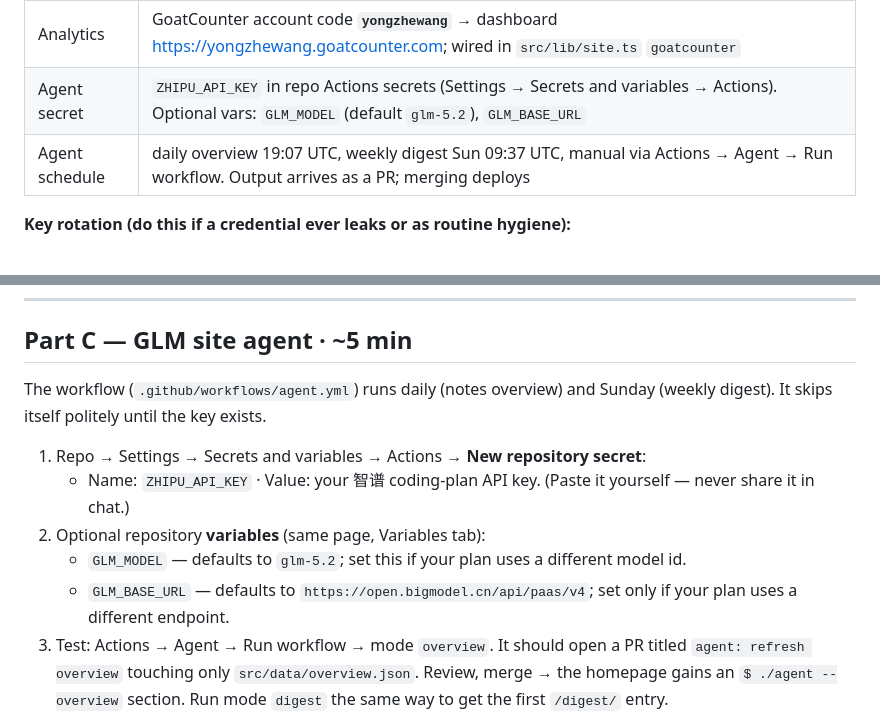
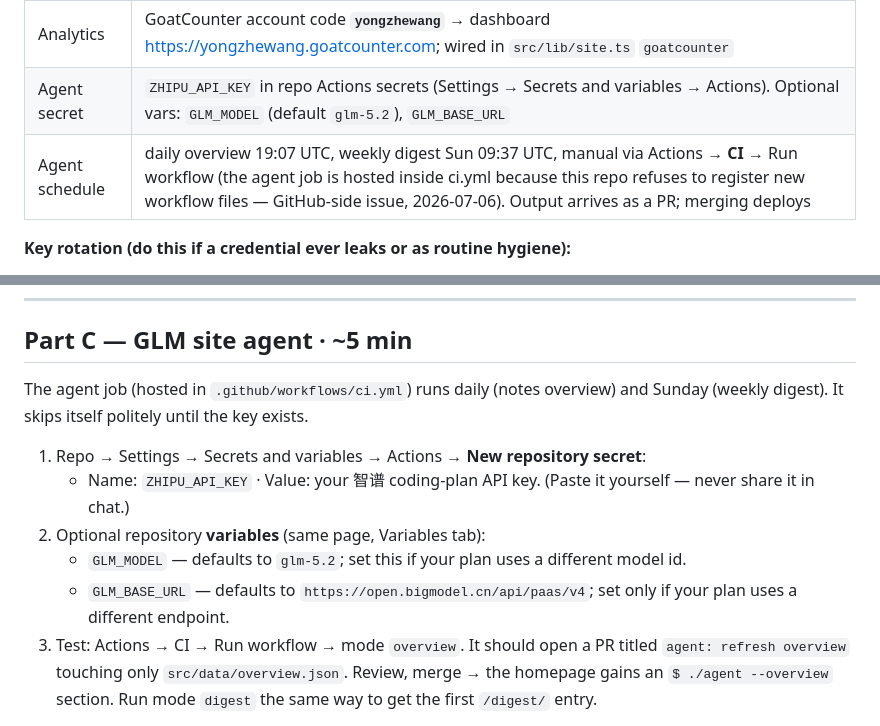
Before and after one commit to ryanw0608/HomePage, a Markdown page: docs/admin-setup.md, 2 parts joined by grey strips. Rendered like a GitHub page.

Commit message:
Point agent docs at the CI-hosted job
Co-Authored-By: Claude Fable 5 <noreply@anthropic.com>

```diff
--- a/docs/admin-setup.md
+++ b/docs/admin-setup.md
@@ -12,7 +12,7 @@ Everything below this box is the original how-to, kept for reference. The live c
 | App callback URL | `https://cms-auth.wyz162536.workers.dev/callback` |
 | Analytics | GoatCounter account code **`yongzhewang`** → dashboard https://yongzhewang.goatcounter.com; wired in `src/lib/site.ts` `goatcounter` |
 | Agent secret | `ZHIPU_API_KEY` in repo Actions secrets (Settings → Secrets and variables → Actions). Optional vars: `GLM_MODEL` (default `glm-5.2`), `GLM_BASE_URL` |
-| Agent schedule | daily overview 19:07 UTC, weekly digest Sun 09:37 UTC, manual via Actions → Agent → Run workflow. Output arrives as a PR; merging deploys |
+| Agent schedule | daily overview 19:07 UTC, weekly digest Sun 09:37 UTC, manual via Actions → **CI** → Run workflow (the agent job is hosted inside ci.yml because this repo refuses to register new workflow files — GitHub-side issue, 2026-07-06). Output arrives as a PR; merging deploys |
 
 **Key rotation (do this if a credential ever leaks or as routine hygiene):**
 
@@ -113,8 +113,8 @@ drawn from GoatCounter's public API — the designed replacement for the mapmyvi
 
 ## Part C — GLM site agent · ~5 min
 
-The workflow (`.github/workflows/agent.yml`) runs daily (notes overview) and Sunday (weekly
-digest). It skips itself politely until the key exists.
+The agent job (hosted in `.github/workflows/ci.yml`) runs daily (notes overview) and Sunday
+(weekly digest). It skips itself politely until the key exists.
 
 1. Repo → Settings → Secrets and variables → Actions → **New repository secret**:
    - Name: `ZHIPU_API_KEY` · Value: your 智谱 coding-plan API key. (Paste it yourself — never
@@ -123,7 +123,7 @@ digest). It skips itself politely until the key exists.
    - `GLM_MODEL` — defaults to `glm-5.2`; set this if your plan uses a different model id.
    - `GLM_BASE_URL` — defaults to `https://open.bigmodel.cn/api/paas/v4`; set only if your plan
      uses a different endpoint.
-3. Test: Actions → Agent → Run workflow → mode `overview`. It should open a PR titled
+3. Test: Actions → CI → Run workflow → mode `overview`. It should open a PR titled
    `agent: refresh overview` touching only `src/data/overview.json`. Review, merge → the homepage
    gains an `$ ./agent --overview` section. Run mode `digest` the same way to get the first
    `/digest/` entry.
```
Also changed, not shown: CLAUDE.md (+1 -1 lines).
